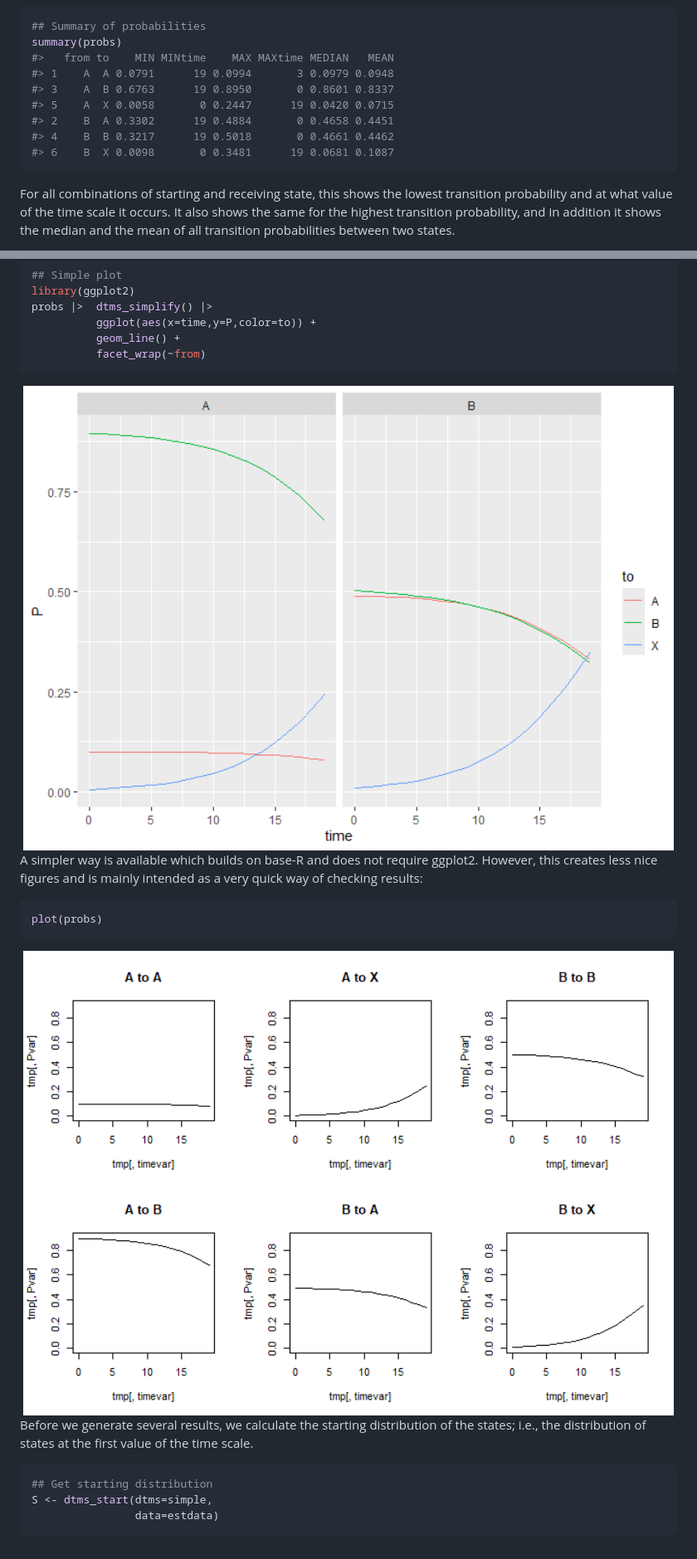
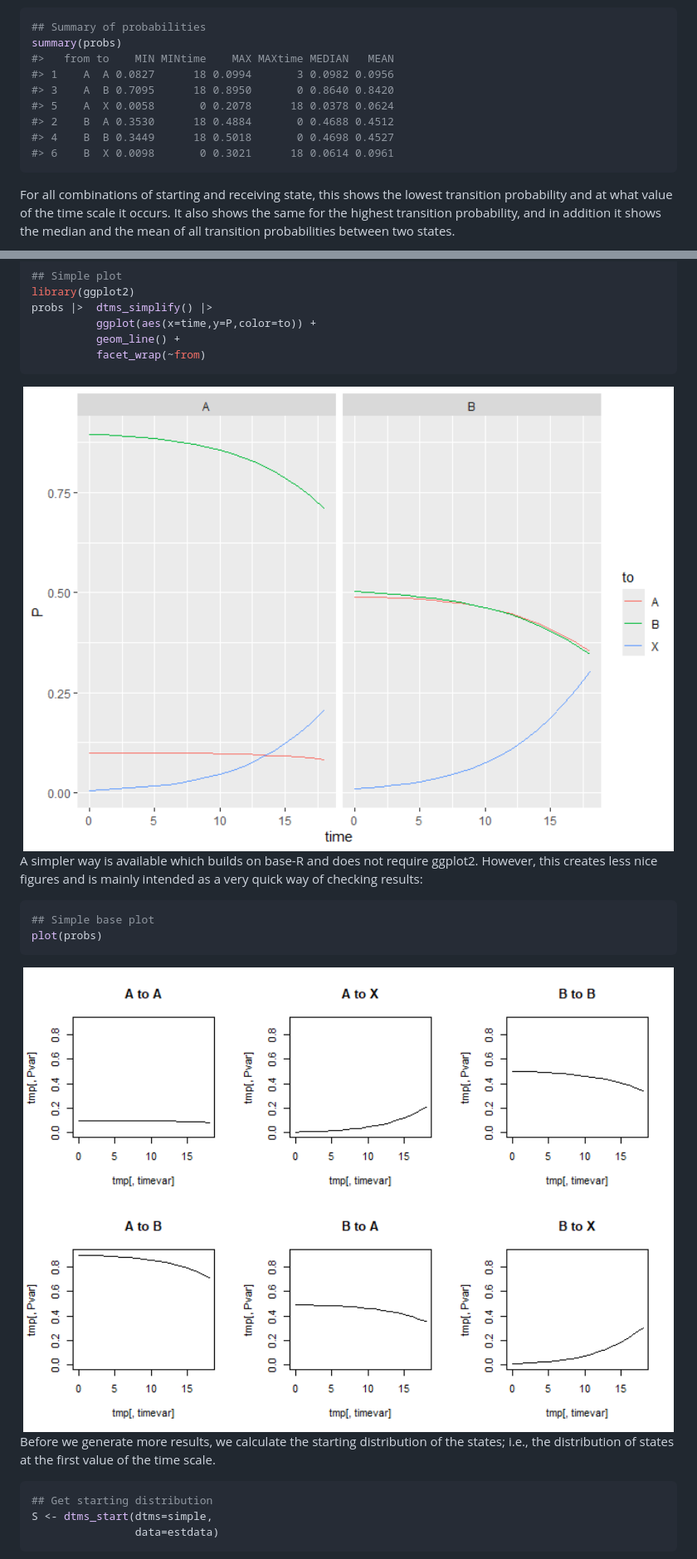
Before and after one commit to christiandudel/dtms, a Markdown page: README.md, 2 parts joined by grey strips. Shown at 83% size. Rendered like a GitHub page; pictures changed too: man/figures/README-example1-baseplot-1.png, man/figures/README-example1-probsplot-1.png.

````diff
--- a/README.md
+++ b/README.md
@@ -212,12 +226,12 @@ summary can be used:
 ## Summary of probabilities
 summary(probs)
 #>   from to    MIN MINtime    MAX MAXtime MEDIAN   MEAN
-#> 1    A  A 0.0791      19 0.0994       3 0.0979 0.0948
-#> 3    A  B 0.6763      19 0.8950       0 0.8601 0.8337
-#> 5    A  X 0.0058       0 0.2447      19 0.0420 0.0715
-#> 2    B  A 0.3302      19 0.4884       0 0.4658 0.4451
-#> 4    B  B 0.3217      19 0.5018       0 0.4661 0.4462
-#> 6    B  X 0.0098       0 0.3481      19 0.0681 0.1087
+#> 1    A  A 0.0827      18 0.0994       3 0.0982 0.0956
+#> 3    A  B 0.7095      18 0.8950       0 0.8640 0.8420
+#> 5    A  X 0.0058       0 0.2078      18 0.0378 0.0624
+#> 2    B  A 0.3530      18 0.4884       0 0.4688 0.4512
+#> 4    B  B 0.3449      18 0.5018       0 0.4698 0.4527
+#> 6    B  X 0.0098       0 0.3021      18 0.0614 0.0961
 ```
 
 For all combinations of starting and receiving state, this shows the
@@ -247,14 +261,15 @@ ggplot2. However, this creates less nice figures and is mainly intended
 as a very quick way of checking results:
 
 ``` r
+## Simple base plot
 plot(probs)
 ```
 
 <img src="man/figures/README-example1-baseplot-1.png" width="100%" />
 
-Before we generate several results, we calculate the starting
-distribution of the states; i.e., the distribution of states at the
-first value of the time scale.
+Before we generate more results, we calculate the starting distribution
+of the states; i.e., the distribution of states at the first value of
+the time scale.
 
 ``` r
 ## Get starting distribution
````
Also changed, not shown: other parts of README.md (+102 -93 lines), 5 other files.
